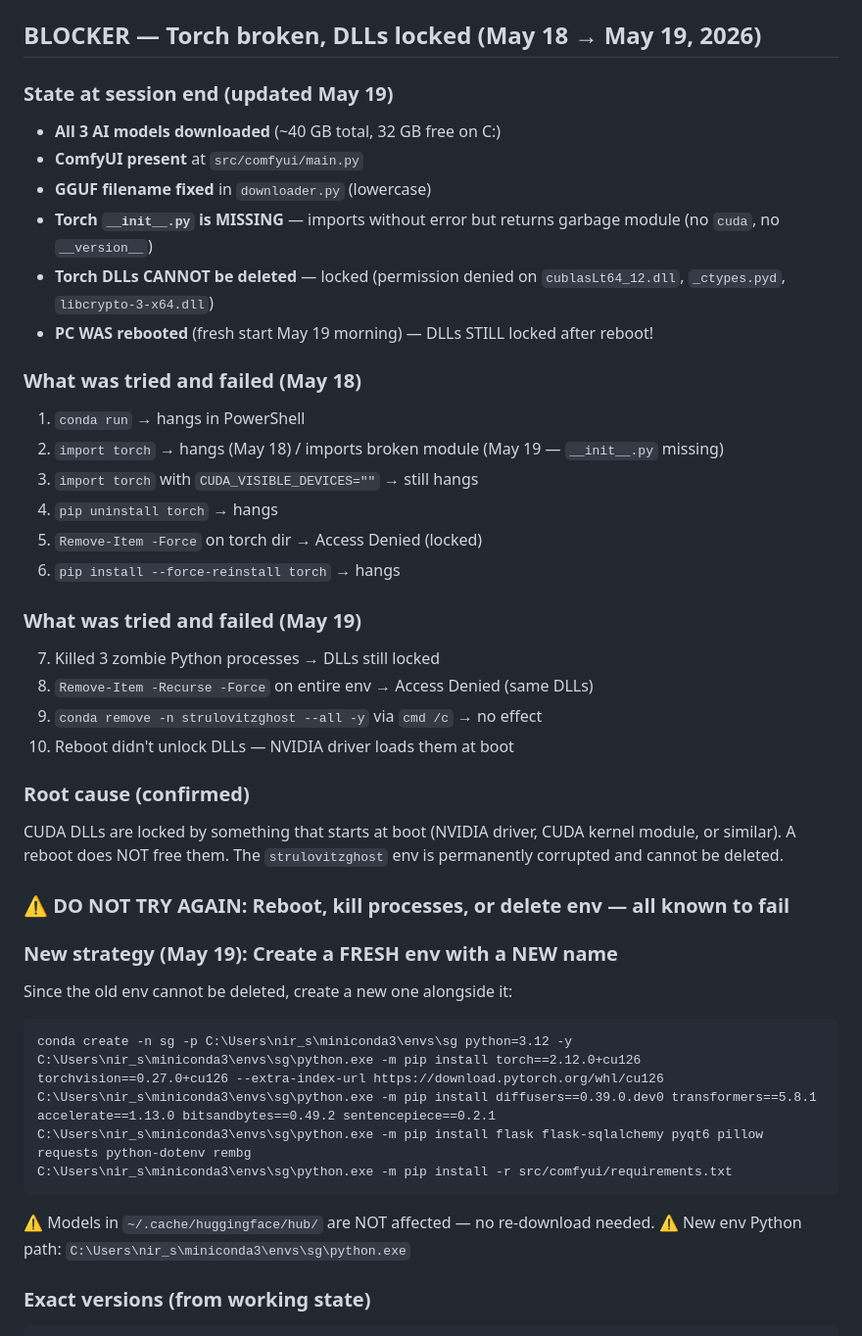
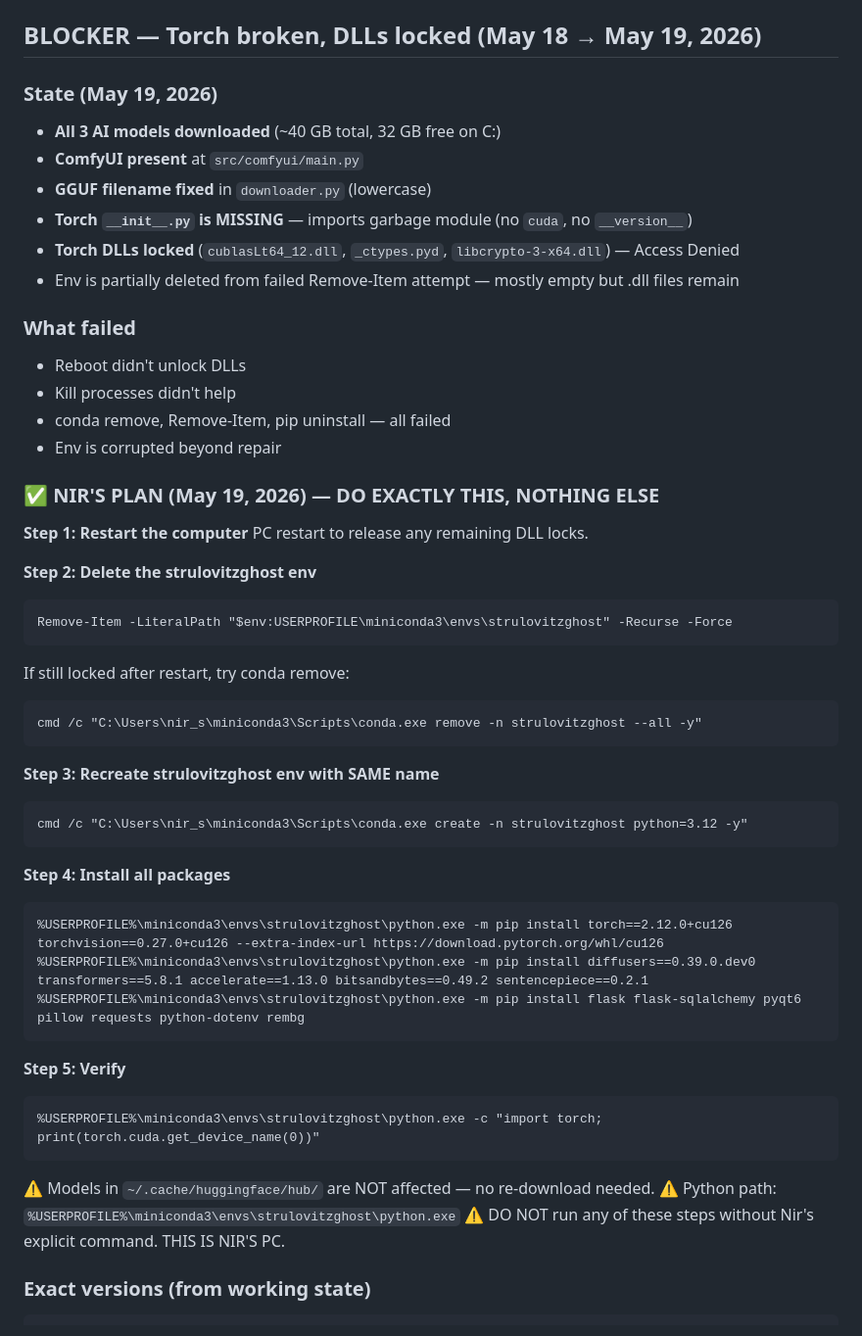
Before and after one commit to strulovitz/StrulovitzGhost, a Markdown page: docs/MEMORY.md, the part around the change. Shown at 98% size. GitHub-like rendering.

Commit message:
Nirs plan: restart, delete env, recreate with same name

````diff
--- a/docs/MEMORY.md
+++ b/docs/MEMORY.md
@@ -86,44 +86,54 @@ sentencepiece        0.2.1
 
 ## BLOCKER — Torch broken, DLLs locked (May 18 → May 19, 2026)
 
-### State at session end (updated May 19)
+### State (May 19, 2026)
 - **All 3 AI models downloaded** (~40 GB total, 32 GB free on C:)
 - **ComfyUI present** at `src/comfyui/main.py`
 - **GGUF filename fixed** in `downloader.py` (lowercase)
-- **Torch `__init__.py` is MISSING** — imports without error but returns garbage module (no `cuda`, no `__version__`)
-- **Torch DLLs CANNOT be deleted** — locked (permission denied on `cublasLt64_12.dll`, `_ctypes.pyd`, `libcrypto-3-x64.dll`)
-- **PC WAS rebooted** (fresh start May 19 morning) — DLLs STILL locked after reboot!
+- **Torch `__init__.py` is MISSING** — imports garbage module (no `cuda`, no `__version__`)
+- **Torch DLLs locked** (`cublasLt64_12.dll`, `_ctypes.pyd`, `libcrypto-3-x64.dll`) — Access Denied
+- Env is partially deleted from failed Remove-Item attempt — mostly empty but .dll files remain
 
-### What was tried and failed (May 18)
-1. `conda run` → hangs in PowerShell
-2. `import torch` → hangs (May 18) / imports broken module (May 19 — `__init__.py` missing)
-3. `import torch` with `CUDA_VISIBLE_DEVICES=""` → still hangs
-4. `pip uninstall torch` → hangs
-5. `Remove-Item -Force` on torch dir → Access Denied (locked)
-6. `pip install --force-reinstall torch` → hangs
+### What failed
+- Reboot didn't unlock DLLs
+- Kill processes didn't help
+- conda remove, Remove-Item, pip uninstall — all failed
+- Env is corrupted beyond repair
 
-### What was tried and failed (May 19)
-7. Killed 3 zombie Python processes → DLLs still locked
-8. `Remove-Item -Recurse -Force` on entire env → Access Denied (same DLLs)
-9. `conda remove -n strulovitzghost --all -y` via `cmd /c` → no effect
-10. Reboot didn't unlock DLLs — NVIDIA driver loads them at boot
+### ✅ NIR'S PLAN (May 19, 2026) — DO EXACTLY THIS, NOTHING ELSE
 
-### Root cause (confirmed)
-CUDA DLLs are locked by something that starts at boot (NVIDIA driver, CUDA kernel module, or similar). A reboot does NOT free them. The `strulovitzghost` env is permanently corrupted and cannot be deleted.
+**Step 1: Restart the computer**
+PC restart to release any remaining DLL locks.
 
-### ⚠️ DO NOT TRY AGAIN: Reboot, kill processes, or delete env — all known to fail
+**Step 2: Delete the strulovitzghost env**
+```
+Remove-Item -LiteralPath "$env:USERPROFILE\miniconda3\envs\strulovitzghost" -Recurse -Force
+```
+If still locked after restart, try conda remove:
+```
+cmd /c "C:\Users\nir_s\miniconda3\Scripts\conda.exe remove -n strulovitzghost --all -y"
+```
 
-### New strategy (May 19): Create a FRESH env with a NEW name
-Since the old env cannot be deleted, create a new one alongside it:
+**Step 3: Recreate strulovitzghost env with SAME name**
 ```
-conda create -n sg -p C:\Users\nir_s\miniconda3\envs\sg python=3.12 -y
-C:\Users\nir_s\miniconda3\envs\sg\python.exe -m pip install torch==2.12.0+cu126 torchvision==0.27.0+cu126 --extra-index-url https://download.pytorch.org/whl/cu126
-C:\Users\nir_s\miniconda3\envs\sg\python.exe -m pip install diffusers==0.39.0.dev0 transformers==5.8.1 accelerate==1.13.0 bitsandbytes==0.49.2 sentencepiece==0.2.1
-C:\Users\nir_s\miniconda3\envs\sg\python.exe -m pip install flask flask-sqlalchemy pyqt6 pillow requests python-dotenv rembg
-C:\Users\nir_s\miniconda3\envs\sg\python.exe -m pip install -r src/comfyui/requirements.txt
+cmd /c "C:\Users\nir_s\miniconda3\Scripts\conda.exe create -n strulovitzghost python=3.12 -y"
 ```
+
+**Step 4: Install all packages**
+```
+%USERPROFILE%\miniconda3\envs\strulovitzghost\python.exe -m pip install torch==2.12.0+cu126 torchvision==0.27.0+cu126 --extra-index-url https://download.pytorch.org/whl/cu126
+%USERPROFILE%\miniconda3\envs\strulovitzghost\python.exe -m pip install diffusers==0.39.0.dev0 transformers==5.8.1 accelerate==1.13.0 bitsandbytes==0.49.2 sentencepiece==0.2.1
+%USERPROFILE%\miniconda3\envs\strulovitzghost\python.exe -m pip install flask flask-sqlalchemy pyqt6 pillow requests python-dotenv rembg
+```
+
+**Step 5: Verify**
+```
+%USERPROFILE%\miniconda3\envs\strulovitzghost\python.exe -c "import torch; print(torch.cuda.get_device_name(0))"
+```
+
 ⚠️ Models in `~/.cache/huggingface/hub/` are NOT affected — no re-download needed.
-⚠️ New env Python path: `C:\Users\nir_s\miniconda3\envs\sg\python.exe`
+⚠️ Python path: `%USERPROFILE%\miniconda3\envs\strulovitzghost\python.exe`
+⚠️ DO NOT run any of these steps without Nir's explicit command. THIS IS NIR'S PC.
 
 ### Exact versions (from working state)
 ```
````
